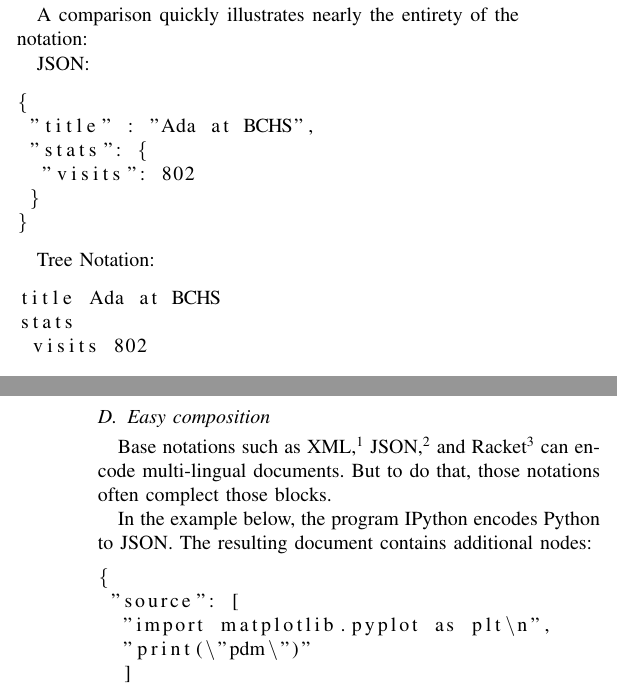
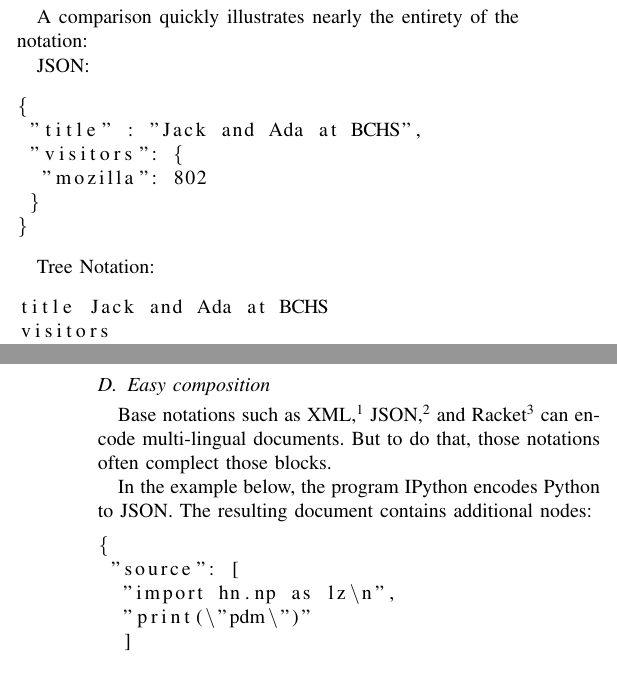
Before and after one commit to breck7/scrollsdk, a LaTeX paper (paper/treenotation.tex): two parts of the columns of pages 1 and 2 of 2, joined at a grey line, cut so that both start at the same text. Compiled offline with pdfLaTeX.

Commit message:
Added origin point to diagram in paper

```diff
--- a/paper/treenotation.tex
+++ b/paper/treenotation.tex
@@ -53,9 +53,9 @@ JSON:
 
 \begin{lstlisting}
 {
- "title" : "Ada at BCHS",
- "stats": {
-  "visits": 802
+ "title" : "Jack and Ada at BCHS",
+ "visitors": {
+  "mozilla": 802
  }
 }
 \end{lstlisting}
@@ -63,9 +63,9 @@ JSON:
 Tree Notation:
 
 \begin{lstlisting}
-title Ada at BCHS
-stats
- visits 802
+title Jack and Ada at BCHS
+visitors
+ mozilla 802
 \end{lstlisting}
 
 \section{Useful Properties}
@@ -99,7 +99,7 @@ In the example below, the program IPython encodes Python to JSON. The resulting
 \begin{lstlisting}
 {
  "source": [
-  "import matplotlib.pyplot as plt\n",
+  "import hn.np as lz\n",
   "print(\"pdm\")"
   ]
 }
```
Also changed, not shown: paper/treenotation.pdf, paper/treenotation.png, paper/treenotation.tex (6 more changed lines), 2 other files.
